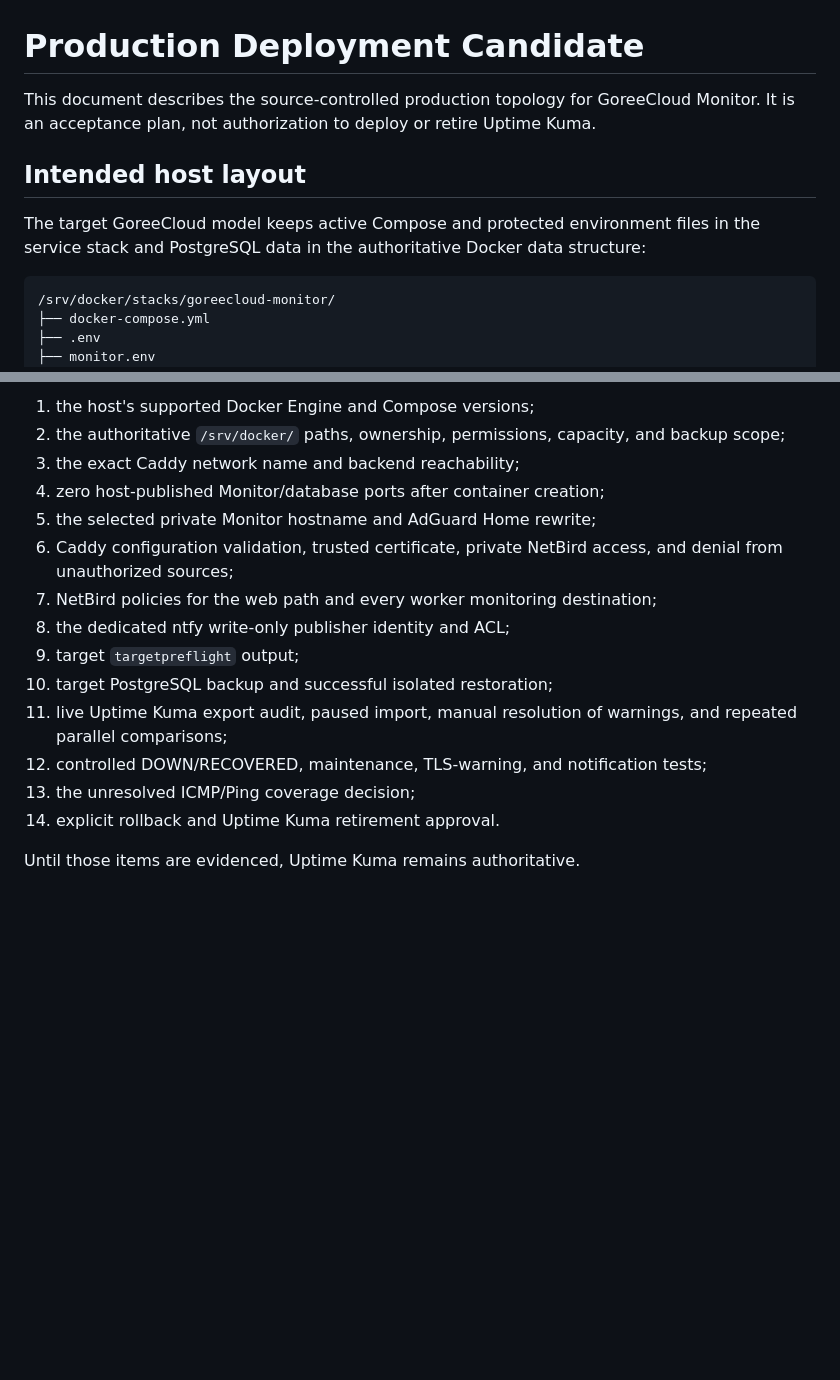
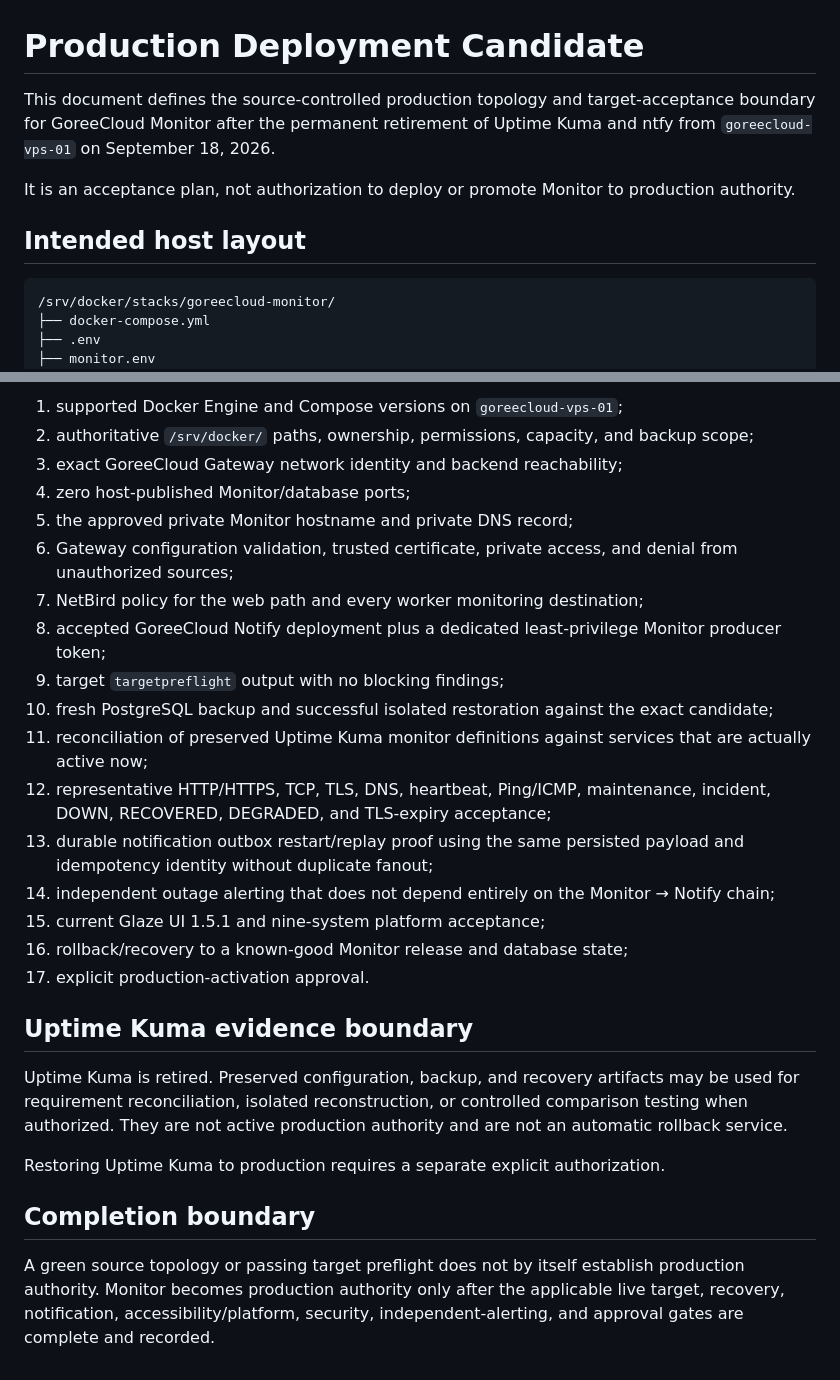
Before and after one commit to GoreeCloud/goreecloud-monitor, a Markdown page: docs/production-deployment.md, 2 parts joined by grey strips. Rendered like a GitHub page; blank space fills up the shorter version.

Commit message:
Reconcile docs/production-deployment.md after predecessor retirement

````diff
--- a/docs/production-deployment.md
+++ b/docs/production-deployment.md
@@ -1,10 +1,10 @@
 # Production Deployment Candidate
 
-This document describes the source-controlled production topology for GoreeCloud Monitor. It is an acceptance plan, not authorization to deploy or retire Uptime Kuma.
+This document defines the source-controlled production topology and target-acceptance boundary for GoreeCloud Monitor after the permanent retirement of Uptime Kuma and ntfy from `goreecloud-vps-01` on September 18, 2026.
+
+It is an acceptance plan, not authorization to deploy or promote Monitor to production authority.
 
 ## Intended host layout
-
-The target GoreeCloud model keeps active Compose and protected environment files in the service stack and PostgreSQL data in the authoritative Docker data structure:
 
 ```text
 /srv/docker/stacks/goreecloud-monitor/
@@ -77,17 +67,28 @@ A green source/CI production topology does not prove the target Infrastructure S
 
-1. the host's supported Docker Engine and Compose versions;
-2. the authoritative `/srv/docker/` paths, ownership, permissions, capacity, and backup scope;
-3. the exact Caddy network name and backend reachability;
-4. zero host-published Monitor/database ports after container creation;
-5. the selected private Monitor hostname and AdGuard Home rewrite;
-6. Caddy configuration validation, trusted certificate, private NetBird access, and denial from unauthorized sources;
-7. NetBird policies for the web path and every worker monitoring destination;
-8. the dedicated ntfy write-only publisher identity and ACL;
-9. target `targetpreflight` output;
-10. target PostgreSQL backup and successful isolated restoration;
-11. live Uptime Kuma export audit, paused import, manual resolution of warnings, and repeated parallel comparisons;
-12. controlled DOWN/RECOVERED, maintenance, TLS-warning, and notification tests;
-13. the unresolved ICMP/Ping coverage decision;
-14. explicit rollback and Uptime Kuma retirement approval.
+1. supported Docker Engine and Compose versions on `goreecloud-vps-01`;
+2. authoritative `/srv/docker/` paths, ownership, permissions, capacity, and backup scope;
+3. exact GoreeCloud Gateway network identity and backend reachability;
+4. zero host-published Monitor/database ports;
+5. the approved private Monitor hostname and private DNS record;
+6. Gateway configuration validation, trusted certificate, private access, and denial from unauthorized sources;
+7. NetBird policy for the web path and every worker monitoring destination;
+8. accepted GoreeCloud Notify deployment plus a dedicated least-privilege Monitor producer token;
+9. target `targetpreflight` output with no blocking findings;
+10. fresh PostgreSQL backup and successful isolated restoration against the exact candidate;
+11. reconciliation of preserved Uptime Kuma monitor definitions against services that are actually active now;
+12. representative HTTP/HTTPS, TCP, TLS, DNS, heartbeat, Ping/ICMP, maintenance, incident, DOWN, RECOVERED, DEGRADED, and TLS-expiry acceptance;
+13. durable notification outbox restart/replay proof using the same persisted payload and idempotency identity without duplicate fanout;
+14. independent outage alerting that does not depend entirely on the Monitor → Notify chain;
+15. current Glaze UI 1.5.1 and nine-system platform acceptance;
+16. rollback/recovery to a known-good Monitor release and database state;
+17. explicit production-activation approval.
 
-Until those items are evidenced, Uptime Kuma remains authoritative.
+## Uptime Kuma evidence boundary
+
+Uptime Kuma is retired. Preserved configuration, backup, and recovery artifacts may be used for requirement reconciliation, isolated reconstruction, or controlled comparison testing when authorized. They are not active production authority and are not an automatic rollback service.
+
+Restoring Uptime Kuma to production requires a separate explicit authorization.
+
+## Completion boundary
+
+A green source topology or passing target preflight does not by itself establish production authority. Monitor becomes production authority only after the applicable live target, recovery, notification, accessibility/platform, security, independent-alerting, and approval gates are complete and recorded.
````
Also changed, not shown: other parts of docs/production-deployment.md (+15 -25 lines).
